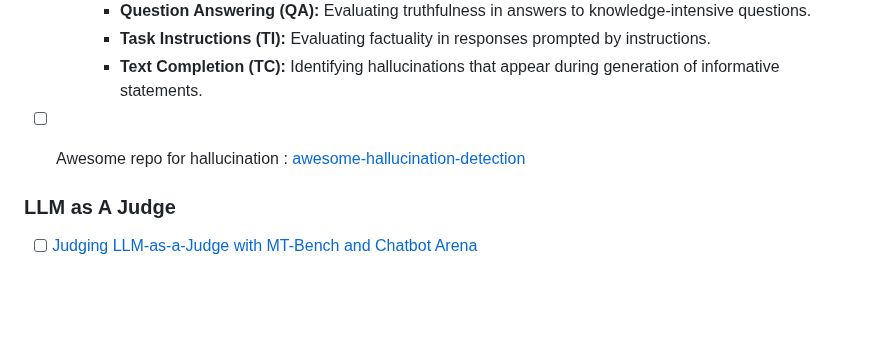
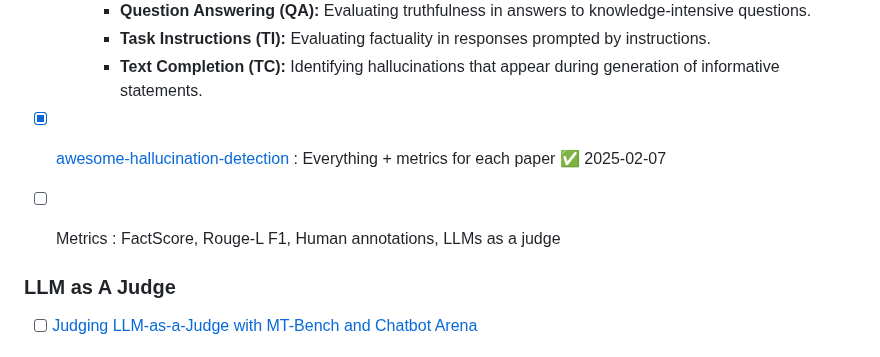
Before and after one commit to AmineDjeghri/LLM-notes, a Markdown page: Writerside/LLMs/LLM Metrics and datasets.md, the part around the change. Rendered like a GitHub page; blank space fills up the shorter version.

Commit message:
vault backup: 2025-02-07 11:20:56

```diff
--- a/Writerside/LLMs/LLM Metrics and datasets.md
+++ b/Writerside/LLMs/LLM Metrics and datasets.md
@@ -16,7 +16,8 @@
 		- **Question Answering (QA):** Evaluating truthfulness in answers to knowledge-intensive questions.
 		- **Task Instructions (TI):** Evaluating factuality in responses prompted by instructions.
 		- **Text Completion (TC):** Identifying hallucinations that appear during generation of informative statements.
-- [ ] Awesome repo for hallucination :  [awesome-hallucination-detection](https://github.com/EdinburghNLP/awesome-hallucination-detection)
+- [x] [awesome-hallucination-detection](https://github.com/EdinburghNLP/awesome-hallucination-detection) : Everything + metrics for each paper ✅ 2025-02-07
+- [ ] Metrics : FactScore, Rouge-L F1, Human annotations, LLMs as a judge
 
 
 ### LLM as A Judge
```
